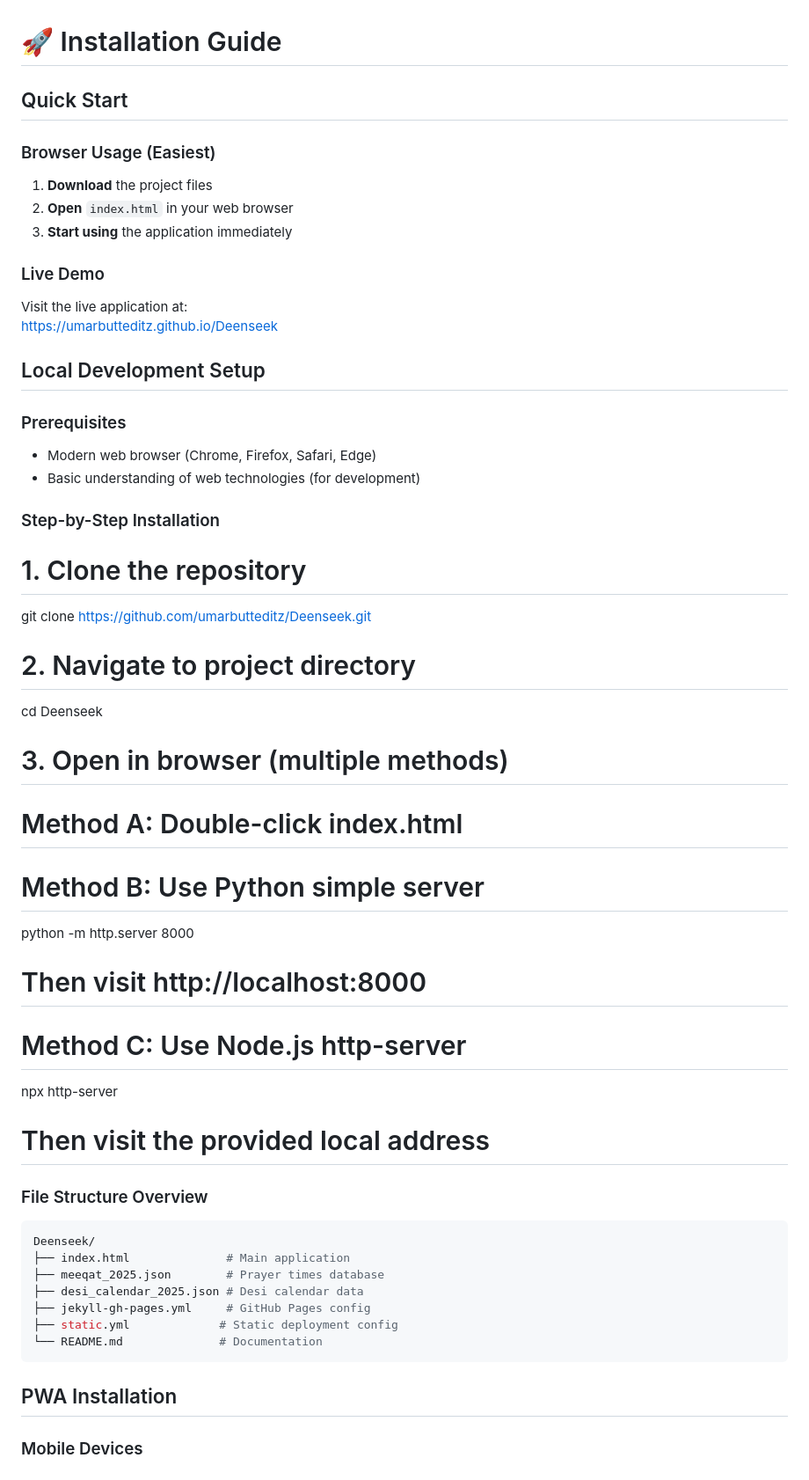
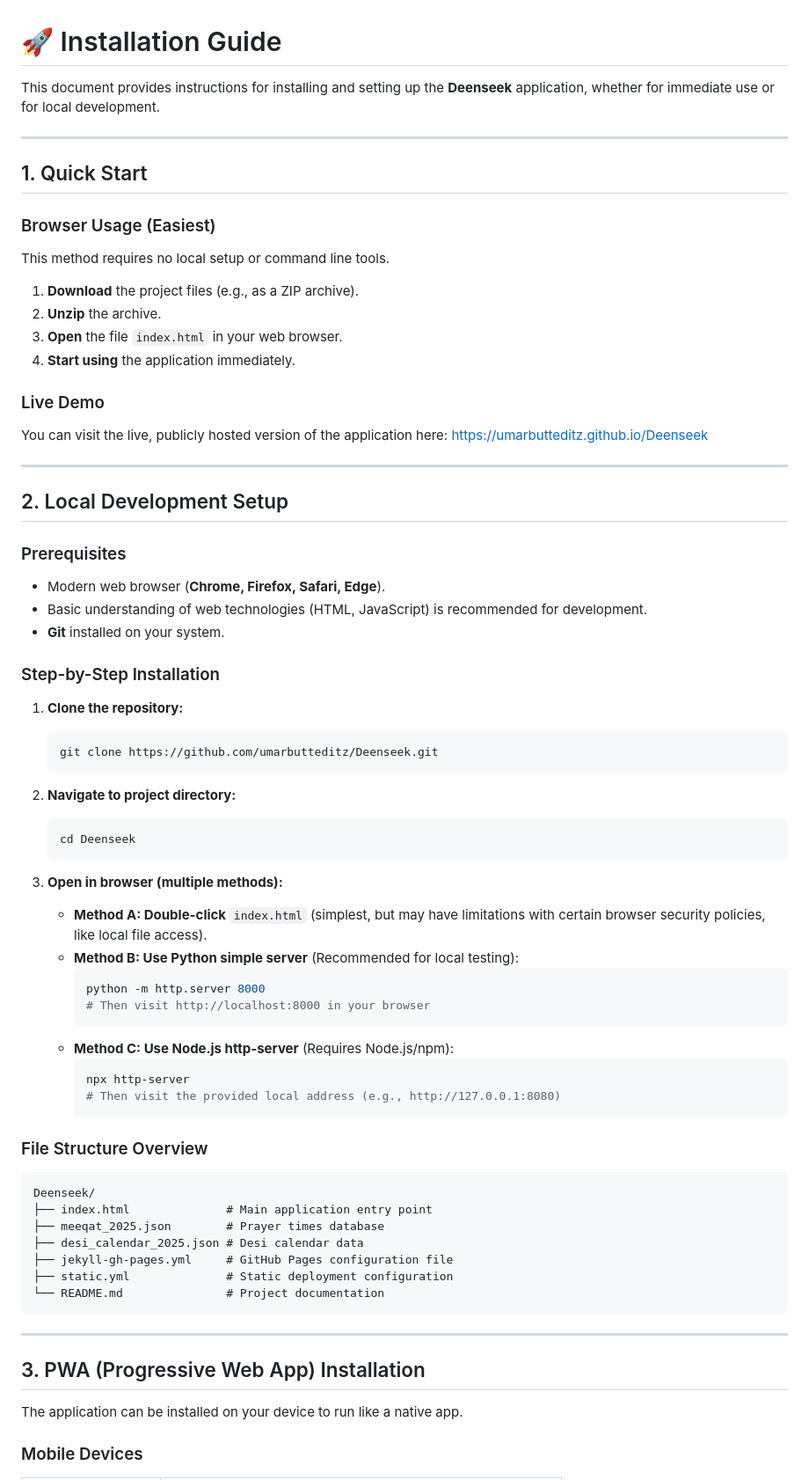
Before and after one commit to mohdumarbutt/Deenseek, a Markdown page: INSTALLATION.md, the part around one of its changes. Shown at 88% size. GitHub-like rendering.

````diff
--- a/INSTALLATION.md
+++ b/INSTALLATION.md
@@ -1,55 +1,80 @@
 # 🚀 Installation Guide
 
-## Quick Start
+This document provides instructions for installing and setting up the **Deenseek** application, whether for immediate use or for local development.
+
+-----
+
+## 1\. Quick Start
 
 ### Browser Usage (Easiest)
-1. **Download** the project files
-2. **Open** `index.html` in your web browser
-3. **Start using** the application immediately
+
+This method requires no local setup or command line tools.
+
+1.  **Download** the project files (e.g., as a ZIP archive).
+2.  **Unzip** the archive.
+3.  **Open** the file `index.html` in your web browser.
+4.  **Start using** the application immediately.
 
 ### Live Demo
-Visit the live application at:
+
+You can visit the live, publicly hosted version of the application here:
 [https://umarbutteditz.github.io/Deenseek](https://umarbutteditz.github.io/Deenseek)
 
-## Local Development Setup
+-----
+
+## 2\. Local Development Setup
 
 ### Prerequisites
-- Modern web browser (Chrome, Firefox, Safari, Edge)
-- Basic understanding of web technologies (for development)
+
+  * Modern web browser (**Chrome, Firefox, Safari, Edge**).
+  * Basic understanding of web technologies (HTML, JavaScript) is recommended for development.
+  * **Git** installed on your system.
 
 ### Step-by-Step Installation
 
+1.  **Clone the repository:**
 
-# 1. Clone the repository
-git clone https://github.com/umarbutteditz/Deenseek.git
+    ```bash
+    git clone https://github.com/umarbutteditz/Deenseek.git
+    ```
 
-# 2. Navigate to project directory
-cd Deenseek
+2.  **Navigate to project directory:**
 
-# 3. Open in browser (multiple methods)
+    ```bash
+    cd Deenseek
+    ```
 
-# Method A: Double-click index.html
-# Method B: Use Python simple server
-python -m http.server 8000
-# Then visit http://localhost:8000
+3.  **Open in browser (multiple methods):**
 
-# Method C: Use Node.js http-server
-npx http-server
-# Then visit the provided local address
+      * **Method A: Double-click** `index.html` (simplest, but may have limitations with certain browser security policies, like local file access).
+      * **Method B: Use Python simple server** (Recommended for local testing):
+        ```bash
+        python -m http.server 8000
+        # Then visit http://localhost:8000 in your browser
+        ```
+      * **Method C: Use Node.js http-server** (Requires Node.js/npm):
+        ```bash
+        npx http-server
+        # Then visit the provided local address (e.g., http://127.0.0.1:8080)
+        ```
 
 ### File Structure Overview
 
-``` bash
+```
 Deenseek/
-├── index.html              # Main application
+├── index.html              # Main application entry point
 ├── meeqat_2025.json        # Prayer times database
 ├── desi_calendar_2025.json # Desi calendar data
-├── jekyll-gh-pages.yml     # GitHub Pages config
-├── static.yml             # Static deployment config
-└── README.md              # Documentation
+├── jekyll-gh-pages.yml     # GitHub Pages configuration file
+├── static.yml              # Static deployment configuration
+└── README.md               # Project documentation
 ```
 
-## PWA Installation
+-----
+
+## 3\. PWA (Progressive Web App) Installation
+
+The application can be installed on your device to run like a native app.
 
 ### Mobile Devices
 
````
Also changed, not shown: other parts of INSTALLATION.md (+95 -114 lines).
